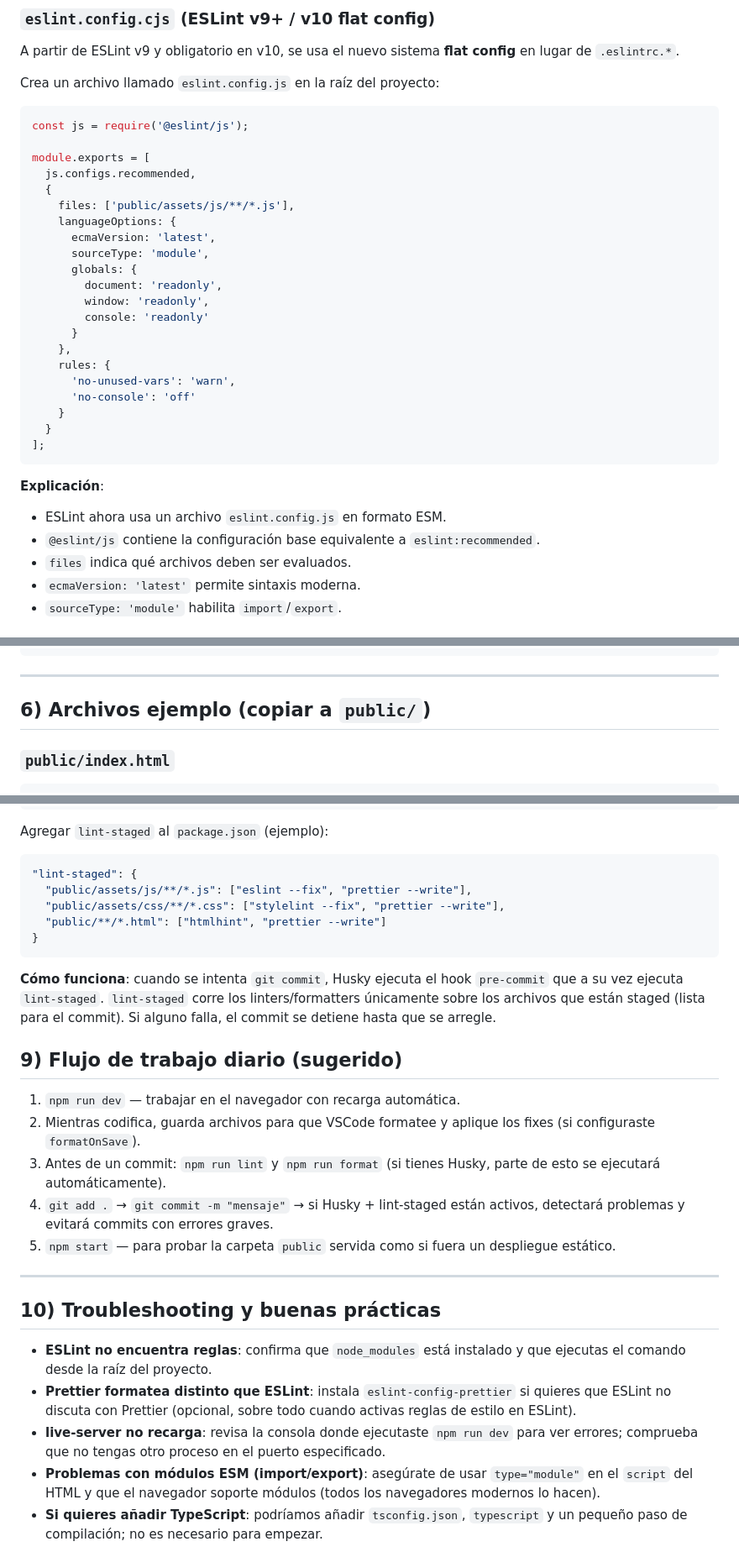
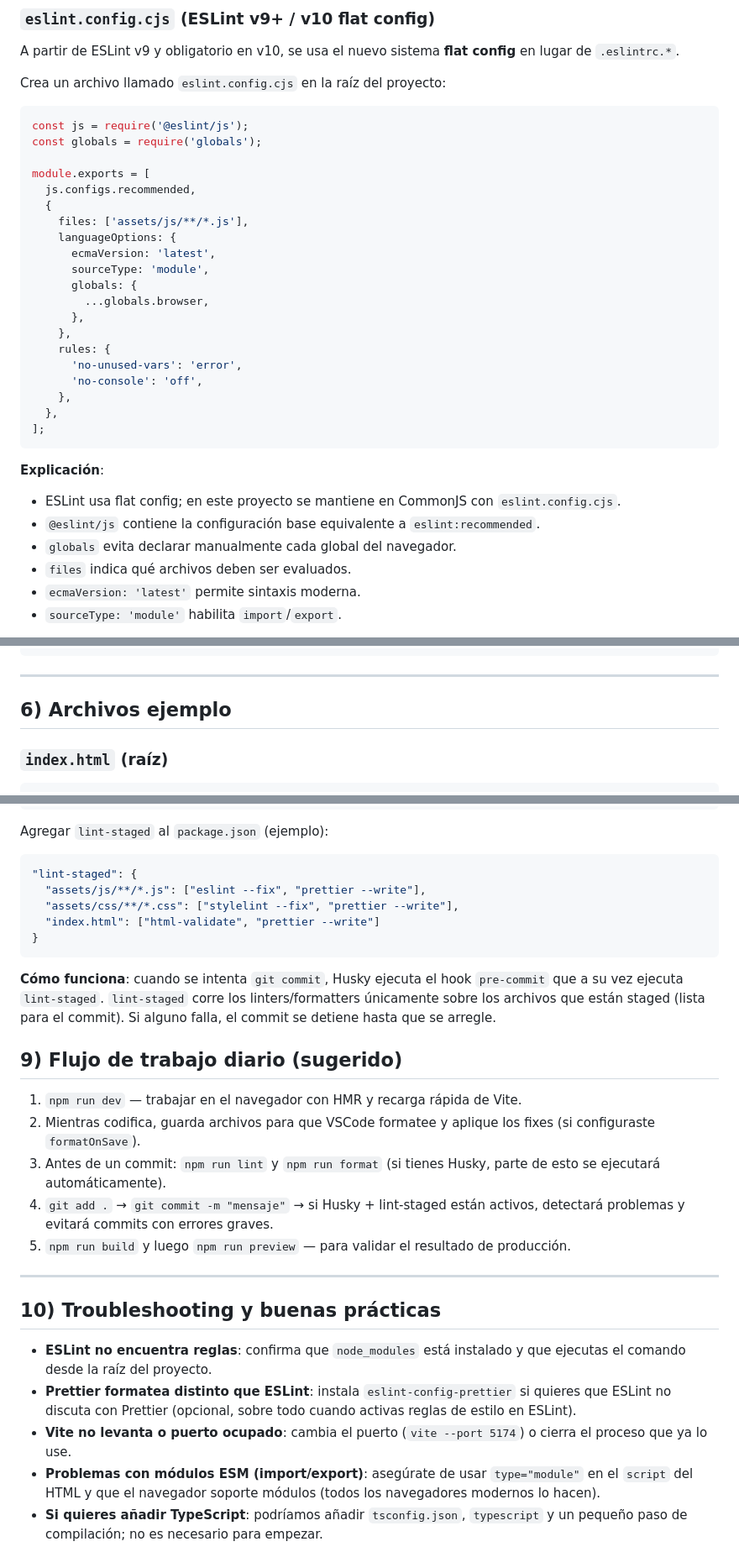
Before and after one commit to AlexisMerlin/static-web-page-template, a Markdown page: readme.md, 3 parts joined by grey strips. Shown at 84% size. Drawn GitHub-style.

````diff
--- a/readme.md
+++ b/readme.md
@@ -126,37 +130,37 @@ A continuación se incluyen las configuraciones mínimas recomendadas. Crea cada
 
 A partir de ESLint v9 y obligatorio en v10, se usa el nuevo sistema **flat config** en lugar de `.eslintrc.*`.
 
-Crea un archivo llamado `eslint.config.js` en la raíz del proyecto:
+Crea un archivo llamado `eslint.config.cjs` en la raíz del proyecto:
 
 ```js
 const js = require('@eslint/js');
+const globals = require('globals');
 
 module.exports = [
   js.configs.recommended,
   {
-    files: ['public/assets/js/**/*.js'],
+    files: ['assets/js/**/*.js'],
     languageOptions: {
       ecmaVersion: 'latest',
       sourceType: 'module',
       globals: {
-        document: 'readonly',
-        window: 'readonly',
-        console: 'readonly'
-      }
+        ...globals.browser,
+      },
     },
     rules: {
-      'no-unused-vars': 'warn',
-      'no-console': 'off'
-    }
-  }
+      'no-unused-vars': 'error',
+      'no-console': 'off',
+    },
+  },
 ];
 ```
 
 
 **Explicación**:
 
-* ESLint ahora usa un archivo `eslint.config.js` en formato ESM.
+* ESLint usa flat config; en este proyecto se mantiene en CommonJS con `eslint.config.cjs`.
 * `@eslint/js` contiene la configuración base equivalente a `eslint:recommended`.
+* `globals` evita declarar manualmente cada global del navegador.
 * `files` indica qué archivos deben ser evaluados.
 * `ecmaVersion: 'latest'` permite sintaxis moderna.
 * `sourceType: 'module'` habilita `import`/`export`.
@@ -214,8 +218,8 @@ dist/
 
 ---
 
-## 6) Archivos ejemplo (copiar a `public/`)
+## 6) Archivos ejemplo
 
-### `public/index.html`
+### `index.html` (raíz)
 
 ```html
@@ -321,9 +347,9 @@ Agregar `lint-staged` al `package.json` (ejemplo):
 
 ```json
 "lint-staged": {
-  "public/assets/js/**/*.js": ["eslint --fix", "prettier --write"],
-  "public/assets/css/**/*.css": ["stylelint --fix", "prettier --write"],
-  "public/**/*.html": ["htmlhint", "prettier --write"]
+  "assets/js/**/*.js": ["eslint --fix", "prettier --write"],
+  "assets/css/**/*.css": ["stylelint --fix", "prettier --write"],
+  "index.html": ["html-validate", "prettier --write"]
 }
 ```
 
@@ -332,11 +358,11 @@ Agregar `lint-staged` al `package.json` (ejemplo):
 
 ## 9) Flujo de trabajo diario (sugerido)
 
-1. `npm run dev` — trabajar en el navegador con recarga automática.
+1. `npm run dev` — trabajar en el navegador con HMR y recarga rápida de Vite.
 2. Mientras codifica, guarda archivos para que VSCode formatee y aplique los fixes (si configuraste `formatOnSave`).
 3. Antes de un commit: `npm run lint` y `npm run format` (si tienes Husky, parte de esto se ejecutará automáticamente).
 4. `git add .` → `git commit -m "mensaje"` → si Husky + lint-staged están activos, detectará problemas y evitará commits con errores graves.
-5. `npm start` — para probar la carpeta `public` servida como si fuera un despliegue estático.
+5. `npm run build` y luego `npm run preview` — para validar el resultado de producción.
 
 ---
 
@@ -344,7 +370,7 @@ Agregar `lint-staged` al `package.json` (ejemplo):
 
 * **ESLint no encuentra reglas**: confirma que `node_modules` está instalado y que ejecutas el comando desde la raíz del proyecto.
 * **Prettier formatea distinto que ESLint**: instala `eslint-config-prettier` si quieres que ESLint no discuta con Prettier (opcional, sobre todo cuando activas reglas de estilo en ESLint).
-* **live-server no recarga**: revisa la consola donde ejecutaste `npm run dev` para ver errores; comprueba que no tengas otro proceso en el puerto especificado.
+* **Vite no levanta o puerto ocupado**: cambia el puerto (`vite --port 5174`) o cierra el proceso que ya lo use.
 * **Problemas con módulos ESM (import/export)**: asegúrate de usar `type="module"` en el `script` del HTML y que el navegador soporte módulos (todos los navegadores modernos lo hacen).
 * **Si quieres añadir TypeScript**: podríamos añadir `tsconfig.json`, `typescript` y un pequeño paso de compilación; no es necesario para empezar.
 
````
Also changed, not shown: other parts of readme.md (+77 -50 lines).
